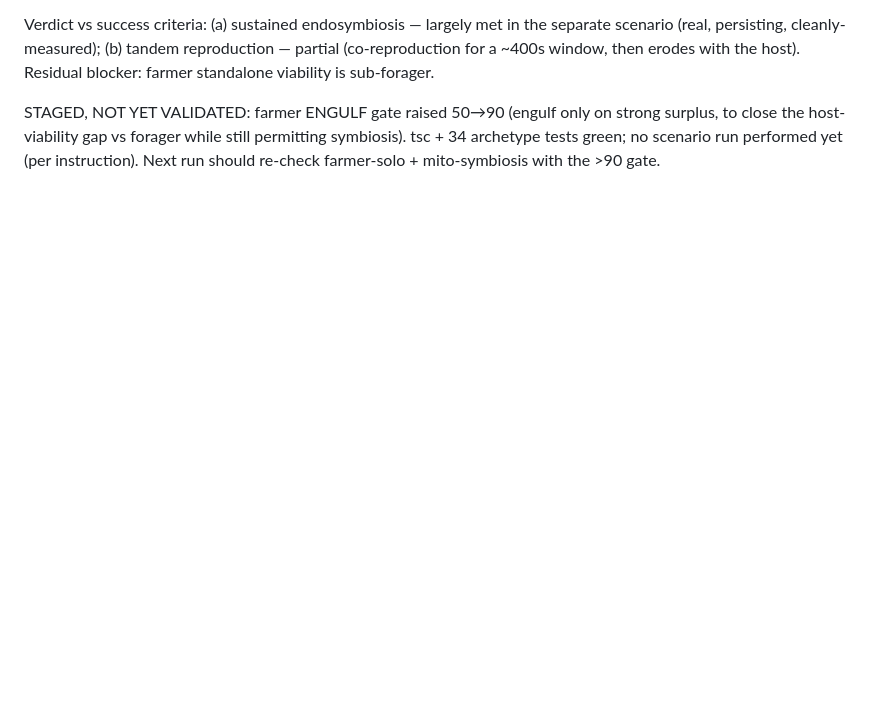
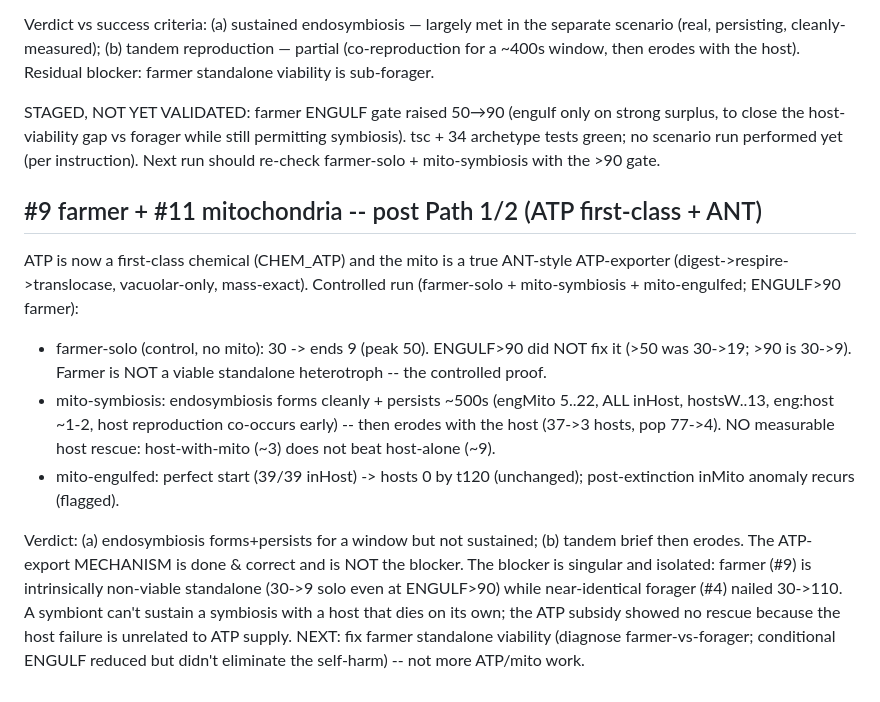
Before and after one commit to trussell314/evosim4, a Markdown page: SCENARIO_RESULTS.md, the part around the change. Rendered like a GitHub page; blank space fills up the shorter version.

Commit message:
docs: log post-Path1/2 mito/farmer -- ATP stack done+correct; blocker isolated to farmer standalone non-viability
https://claude.ai/code/session_01TpM6ey6ELS9ZUAQEa46KmY

```diff
--- a/SCENARIO_RESULTS.md
+++ b/SCENARIO_RESULTS.md
@@ -116,3 +116,32 @@ only on strong surplus, to close the host-viability gap vs forager
 while still permitting symbiosis). tsc + 34 archetype tests green;
 no scenario run performed yet (per instruction). Next run should
 re-check farmer-solo + mito-symbiosis with the >90 gate.
+
+## #9 farmer + #11 mitochondria -- post Path 1/2 (ATP first-class + ANT)
+
+ATP is now a first-class chemical (CHEM_ATP) and the mito is a true
+ANT-style ATP-exporter (digest->respire->translocase, vacuolar-only,
+mass-exact). Controlled run (farmer-solo + mito-symbiosis +
+mito-engulfed; ENGULF>90 farmer):
+
+- farmer-solo (control, no mito): 30 -> ends 9 (peak 50). ENGULF>90
+  did NOT fix it (>50 was 30->19; >90 is 30->9). Farmer is NOT a
+  viable standalone heterotroph -- the controlled proof.
+- mito-symbiosis: endosymbiosis forms cleanly + persists ~500s
+  (engMito 5..22, ALL inHost, hostsW..13, eng:host ~1-2, host
+  reproduction co-occurs early) -- then erodes with the host
+  (37->3 hosts, pop 77->4). NO measurable host rescue: host-with-mito
+  (~3) does not beat host-alone (~9).
+- mito-engulfed: perfect start (39/39 inHost) -> hosts 0 by t120
+  (unchanged); post-extinction inMito anomaly recurs (flagged).
+
+Verdict: (a) endosymbiosis forms+persists for a window but not
+sustained; (b) tandem brief then erodes. The ATP-export MECHANISM is
+done & correct and is NOT the blocker. The blocker is singular and
+isolated: farmer (#9) is intrinsically non-viable standalone
+(30->9 solo even at ENGULF>90) while near-identical forager (#4)
+nailed 30->110. A symbiont can't sustain a symbiosis with a host
+that dies on its own; the ATP subsidy showed no rescue because the
+host failure is unrelated to ATP supply. NEXT: fix farmer standalone
+viability (diagnose farmer-vs-forager; conditional ENGULF reduced
+but didn't eliminate the self-harm) -- not more ATP/mito work.
```
